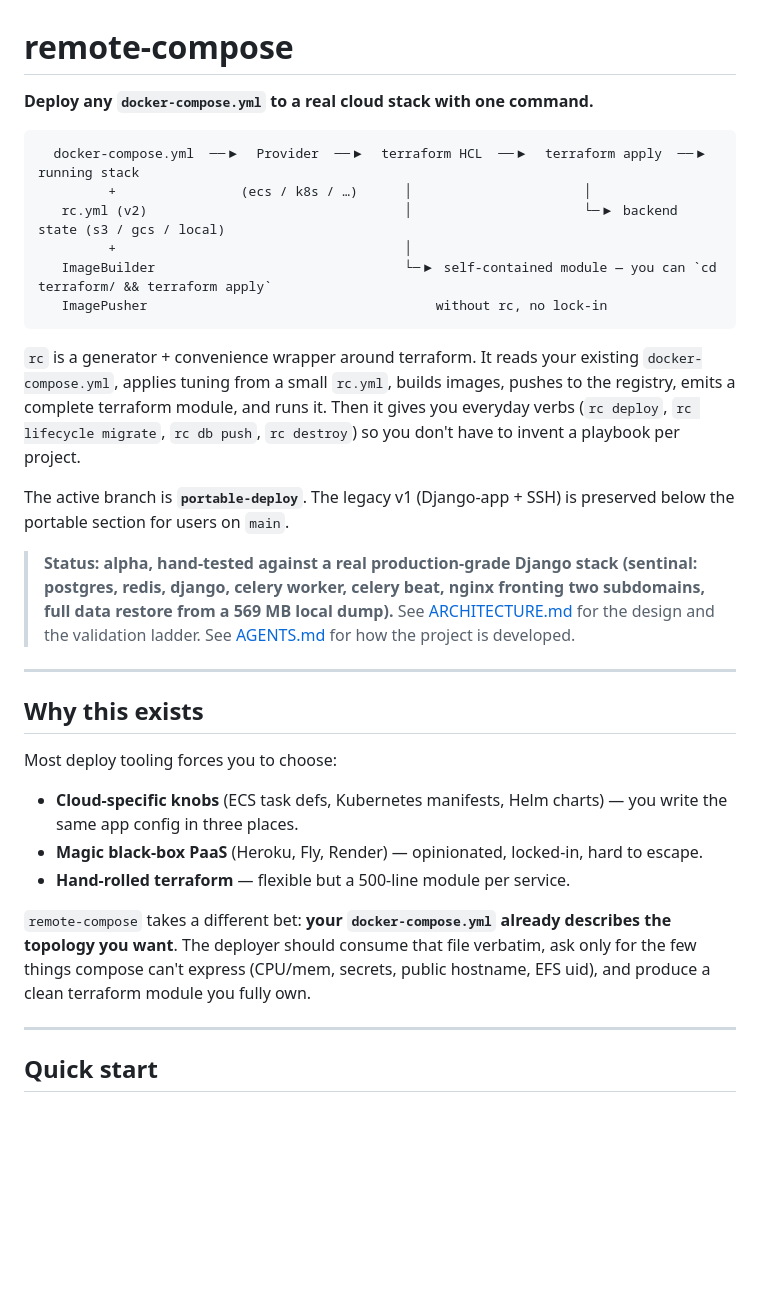
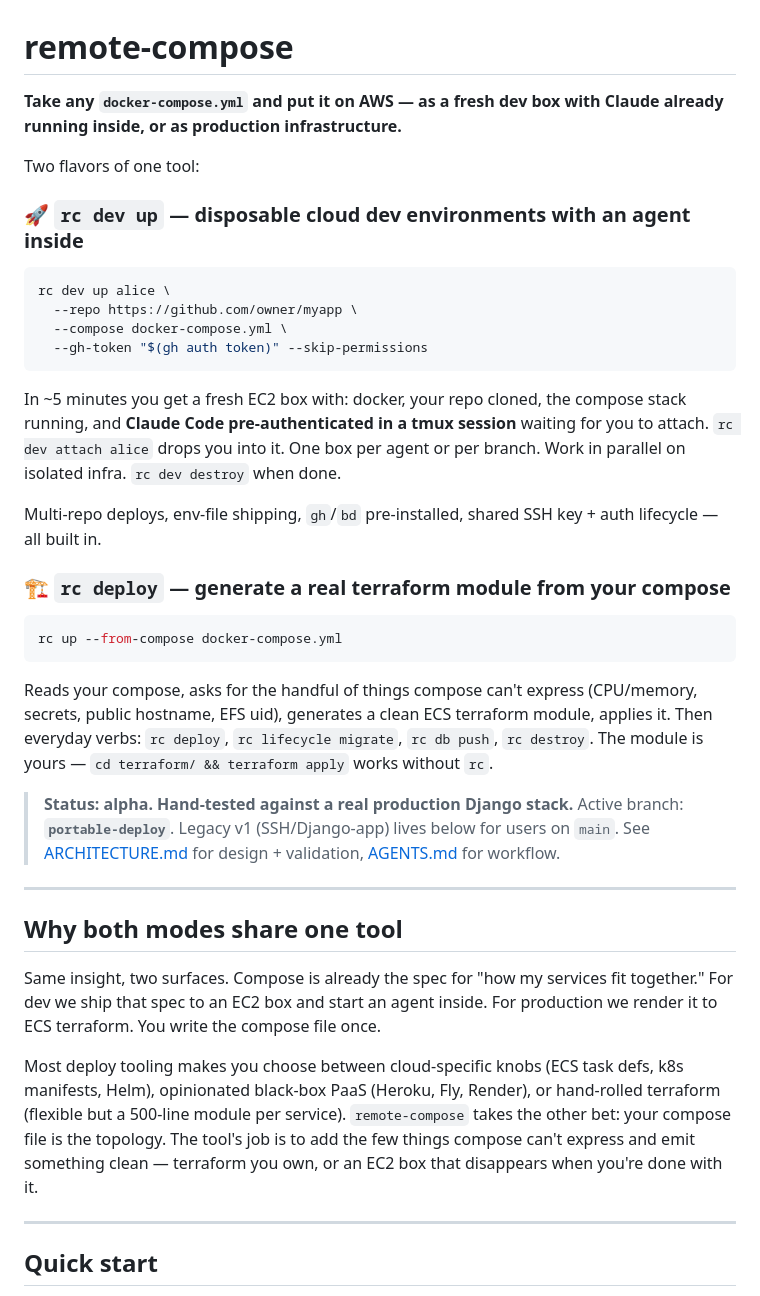
Before and after one commit to qosha1/remote-compose, a Markdown page: README.md, the part around the change. GitHub-like rendering; blank space fills up the shorter version.

Commit message:
README: lead with rc dev (agent-in-the-box) alongside rc deploy
The dev-host workflow has been the dominant recent surface area but
the README lead-in only described 'rc deploy' (compose -> ECS terraform).
Result: anyone landing on this repo missed the 'fresh EC2 dev box with
claude pre-authed' use case entirely.

Now the top section presents both modes as peers: rc dev up for
disposable cloud dev environments, rc deploy for production
infrastructure. Same insight (compose is the topology), two surfaces.

Pulled the ascii deploy-diagram and the why-this-exists deep-dive
inline so the lead is shorter and lands faster. The full feature
index, rc.yml v2 schema, codebase map, etc. are unchanged below.

````diff
--- a/README.md
+++ b/README.md
@@ -1,47 +1,39 @@
 # remote-compose
 
-**Deploy any `docker-compose.yml` to a real cloud stack with one command.**
+**Take any `docker-compose.yml` and put it on AWS — as a fresh dev box with Claude already running inside, or as production infrastructure.**
 
-```
-  docker-compose.yml  ──▶  Provider  ──▶  terraform HCL  ──▶  terraform apply  ──▶  running stack
-         +                (ecs / k8s / …)      │                      │
-   rc.yml (v2)                                 │                      └─▶ backend state (s3 / gcs / local)
-         +                                     │
-   ImageBuilder                                └─▶ self-contained module — you can `cd terraform/ && terraform apply`
-   ImagePusher                                     without rc, no lock-in
+Two flavors of one tool:
+
+### 🚀 `rc dev up` — disposable cloud dev environments with an agent inside
+
+```bash
+rc dev up alice \
+  --repo https://github.com/owner/myapp \
+  --compose docker-compose.yml \
+  --gh-token "$(gh auth token)" --skip-permissions
 ```
 
-`rc` is a generator + convenience wrapper around terraform. It reads your
-existing `docker-compose.yml`, applies tuning from a small `rc.yml`, builds
-images, pushes to the registry, emits a complete terraform module, and runs
-it. Then it gives you everyday verbs (`rc deploy`, `rc lifecycle migrate`,
-`rc db push`, `rc destroy`) so you don't have to invent a playbook per
-project.
+In ~5 minutes you get a fresh EC2 box with: docker, your repo cloned, the compose stack running, and **Claude Code pre-authenticated in a tmux session** waiting for you to attach. `rc dev attach alice` drops you into it. One box per agent or per branch. Work in parallel on isolated infra. `rc dev destroy` when done.
 
-The active branch is **`portable-deploy`**. The legacy v1 (Django-app +
-SSH) is preserved below the portable section for users on `main`.
+Multi-repo deploys, env-file shipping, `gh`/`bd` pre-installed, shared SSH key + auth lifecycle — all built in.
 
-> **Status: alpha, hand-tested against a real production-grade Django stack
-> (sentinal: postgres, redis, django, celery worker, celery beat, nginx
-> fronting two subdomains, full data restore from a 569 MB local dump).**
-> See [ARCHITECTURE.md](ARCHITECTURE.md) for the design and the validation
-> ladder. See [AGENTS.md](AGENTS.md) for how the project is developed.
+### 🏗️ `rc deploy` — generate a real terraform module from your compose
+
+```bash
+rc up --from-compose docker-compose.yml
+```
+
+Reads your compose, asks for the handful of things compose can't express (CPU/memory, secrets, public hostname, EFS uid), generates a clean ECS terraform module, applies it. Then everyday verbs: `rc deploy`, `rc lifecycle migrate`, `rc db push`, `rc destroy`. The module is yours — `cd terraform/ && terraform apply` works without `rc`.
+
+> **Status: alpha. Hand-tested against a real production Django stack.** Active branch: **`portable-deploy`**. Legacy v1 (SSH/Django-app) lives below for users on `main`. See [ARCHITECTURE.md](ARCHITECTURE.md) for design + validation, [AGENTS.md](AGENTS.md) for workflow.
 
 ---
 
-## Why this exists
+## Why both modes share one tool
 
-Most deploy tooling forces you to choose:
+Same insight, two surfaces. Compose is already the spec for "how my services fit together." For dev we ship that spec to an EC2 box and start an agent inside. For production we render it to ECS terraform. You write the compose file once.
 
-- **Cloud-specific knobs** (ECS task defs, Kubernetes manifests, Helm charts) — you write the same app config in three places.
-- **Magic black-box PaaS** (Heroku, Fly, Render) — opinionated, locked-in, hard to escape.
-- **Hand-rolled terraform** — flexible but a 500-line module per service.
-
-`remote-compose` takes a different bet: **your `docker-compose.yml` already
-describes the topology you want**. The deployer should consume that file
-verbatim, ask only for the few things compose can't express (CPU/mem,
-secrets, public hostname, EFS uid), and produce a clean terraform module
-you fully own.
+Most deploy tooling makes you choose between cloud-specific knobs (ECS task defs, k8s manifests, Helm), opinionated black-box PaaS (Heroku, Fly, Render), or hand-rolled terraform (flexible but a 500-line module per service). `remote-compose` takes the other bet: your compose file is the topology. The tool's job is to add the few things compose can't express and emit something clean — terraform you own, or an EC2 box that disappears when you're done with it.
 
 ---
 
````
